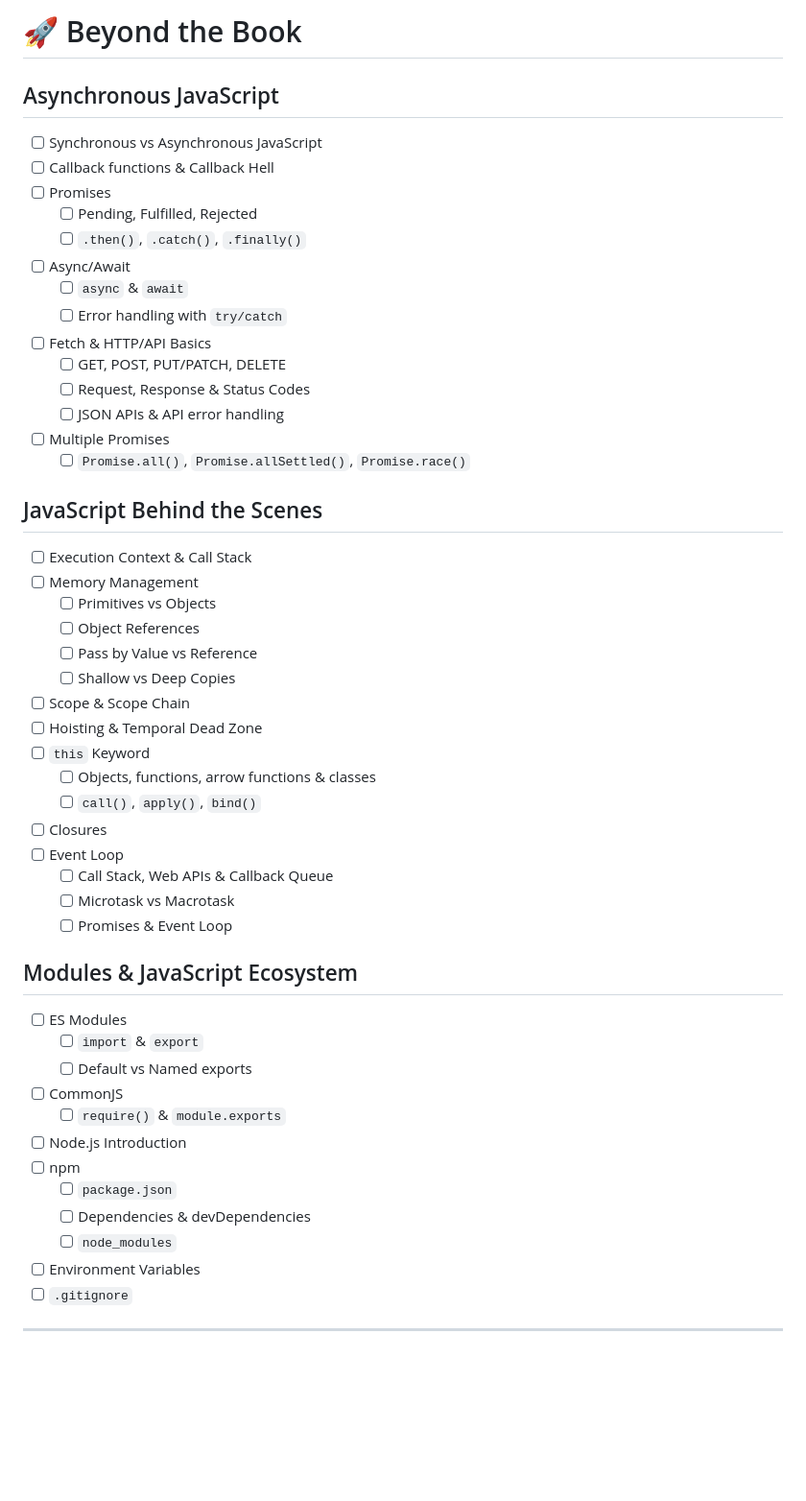
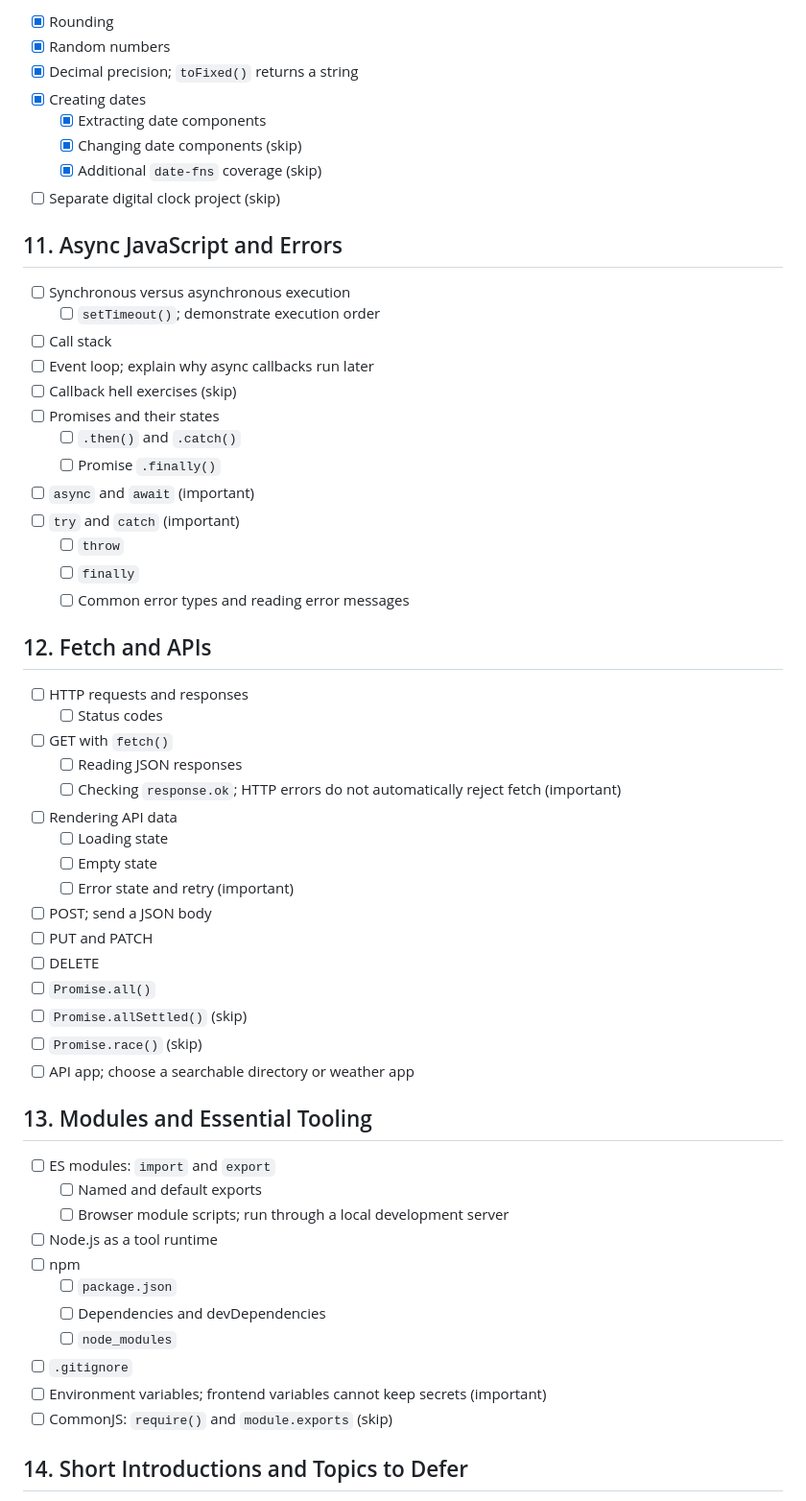
Before and after one commit to shehza-d/teaching-web-at-SMIT-B22, a Markdown page: 03.JavaScript/README.md, the part around one of its changes. Shown at 96% size. Drawn GitHub-style; blank space fills up the shorter version.

```diff
--- a/03.JavaScript/README.md
+++ b/03.JavaScript/README.md
@@ -130,56 +153,61 @@
 
-# 🚀 Beyond the Book
+- [x] Rounding
+- [x] Random numbers
+- [x] Decimal precision; `toFixed()` returns a string
+- [x] Creating dates
+  - [x] Extracting date components
+  - [x] Changing date components (skip)
+  - [x] Additional `date-fns` coverage (skip)
+- [ ] Separate digital clock project (skip)
 
-## Asynchronous JavaScript
+## 11. Async JavaScript and Errors
 
-- [ ] Synchronous vs Asynchronous JavaScript
-- [ ] Callback functions & Callback Hell
-- [ ] Promises
-  - [ ] Pending, Fulfilled, Rejected
-  - [ ] `.then()`, `.catch()`, `.finally()`
-- [ ] Async/Await
-  - [ ] `async` & `await`
-  - [ ] Error handling with `try/catch`
-- [ ] Fetch & HTTP/API Basics
-  - [ ] GET, POST, PUT/PATCH, DELETE
-  - [ ] Request, Response & Status Codes
-  - [ ] JSON APIs & API error handling
-- [ ] Multiple Promises
-  - [ ] `Promise.all()`, `Promise.allSettled()`, `Promise.race()`
+- [ ] Synchronous versus asynchronous execution
+  - [ ] `setTimeout()`; demonstrate execution order
+- [ ] Call stack
+- [ ] Event loop; explain why async callbacks run later
+- [ ] Callback hell exercises (skip)
+- [ ] Promises and their states
+  - [ ] `.then()` and `.catch()`
+  - [ ] Promise `.finally()`
+- [ ] `async` and `await` (important)
+- [ ] `try` and `catch` (important)
+  - [ ] `throw`
+  - [ ] `finally`
+  - [ ] Common error types and reading error messages
 
-## JavaScript Behind the Scenes
+## 12. Fetch and APIs
 
-- [ ] Execution Context & Call Stack
-- [ ] Memory Management
-  - [ ] Primitives vs Objects
-  - [ ] Object References
-  - [ ] Pass by Value vs Reference
-  - [ ] Shallow vs Deep Copies
-- [ ] Scope & Scope Chain
-- [ ] Hoisting & Temporal Dead Zone
-- [ ] `this` Keyword
-  - [ ] Objects, functions, arrow functions & classes
-  - [ ] `call()`, `apply()`, `bind()`
-- [ ] Closures
-- [ ] Event Loop
-  - [ ] Call Stack, Web APIs & Callback Queue
-  - [ ] Microtask vs Macrotask
-  - [ ] Promises & Event Loop
+- [ ] HTTP requests and responses
+  - [ ] Status codes
+- [ ] GET with `fetch()`
+  - [ ] Reading JSON responses
+  - [ ] Checking `response.ok`; HTTP errors do not automatically reject fetch (important)
+- [ ] Rendering API data
+  - [ ] Loading state
+  - [ ] Empty state
+  - [ ] Error state and retry (important)
+- [ ] POST; send a JSON body
+- [ ] PUT and PATCH
+- [ ] DELETE
+- [ ] `Promise.all()`
+- [ ] `Promise.allSettled()` (skip)
+- [ ] `Promise.race()` (skip)
+- [ ] API app; choose a searchable directory or weather app
 
-## Modules & JavaScript Ecosystem
+## 13. Modules and Essential Tooling
 
-- [ ] ES Modules
-  - [ ] `import` & `export`
-  - [ ] Default vs Named exports
-- [ ] CommonJS
-  - [ ] `require()` & `module.exports`
-- [ ] Node.js Introduction
+- [ ] ES modules: `import` and `export`
+  - [ ] Named and default exports
+  - [ ] Browser module scripts; run through a local development server
+- [ ] Node.js as a tool runtime
 - [ ] npm
   - [ ] `package.json`
-  - [ ] Dependencies & devDependencies
+  - [ ] Dependencies and devDependencies
   - [ ] `node_modules`
-- [ ] Environment Variables
 - [ ] `.gitignore`
+- [ ] Environment variables; frontend variables cannot keep secrets (important)
+- [ ] CommonJS: `require()` and `module.exports` (skip)
 
----
+## 14. Short Introductions and Topics to Defer
 
```
Also changed, not shown: other parts of 03.JavaScript/README.md (+171 -111 lines).
